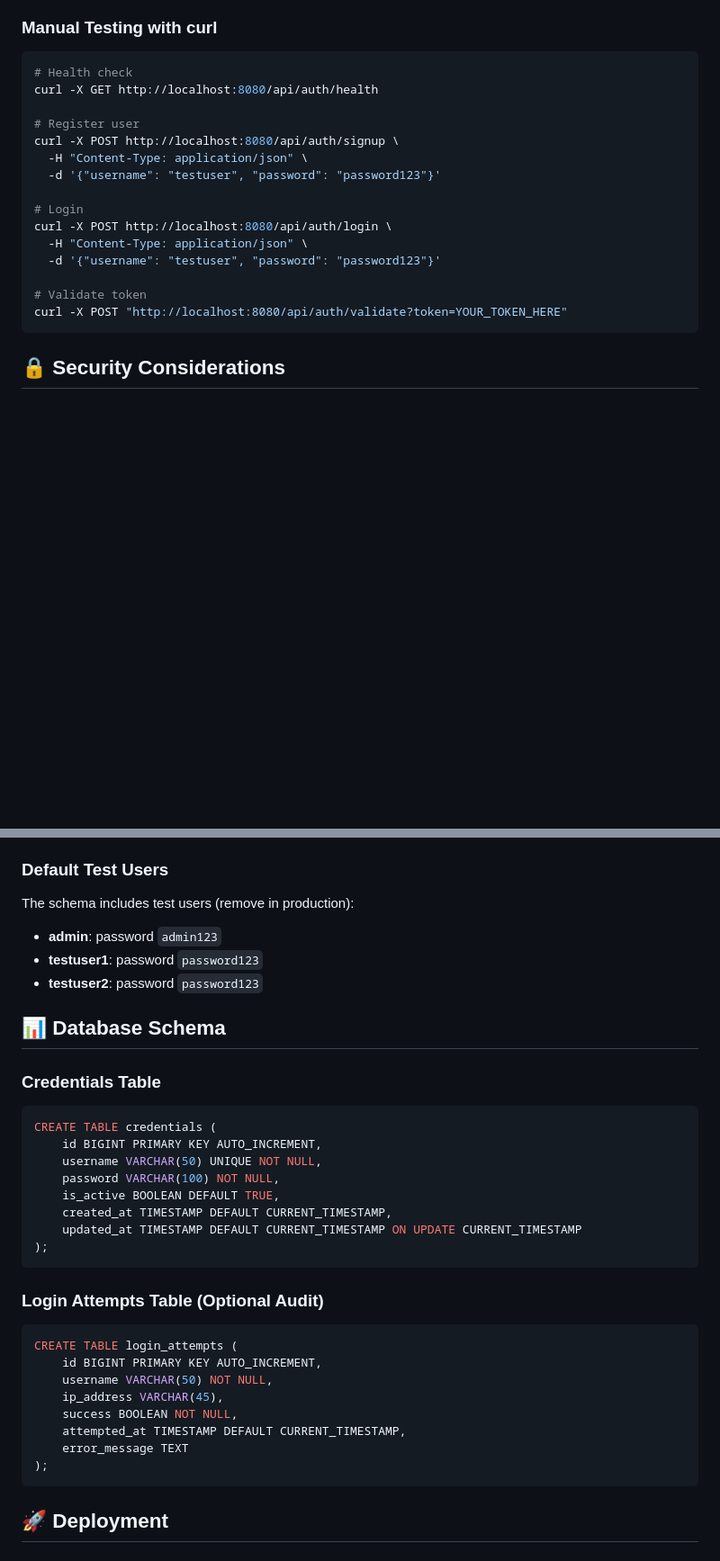
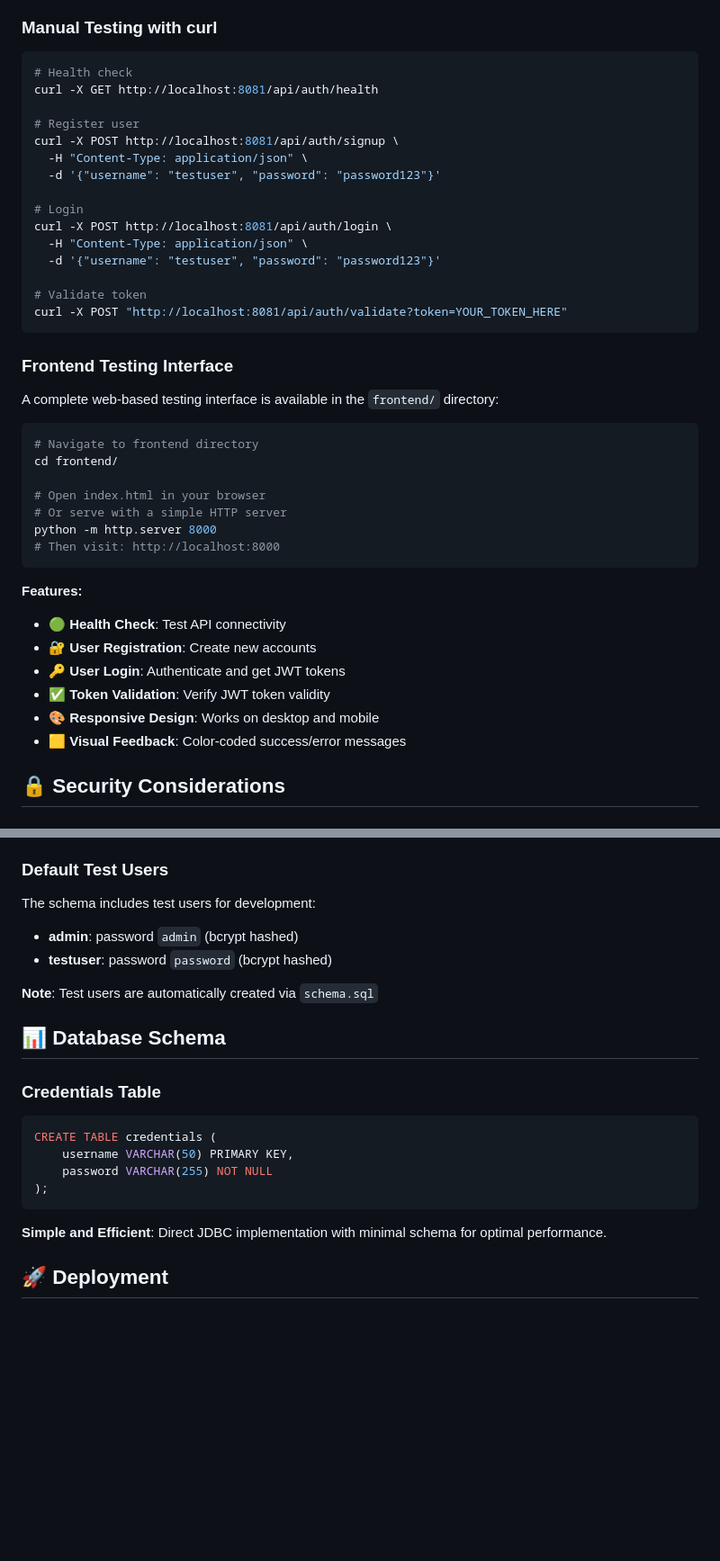
Before and after one commit to PrayagGP/choroid-auth, a Markdown page: README.md, 2 parts joined by grey strips. Shown: that part at 90% size. Rendered like a GitHub page; blank space fills up the shorter version.

````diff
--- a/README.md
+++ b/README.md
@@ -245,21 +297,43 @@ jwt.refresh-expiration=${JWT_REFRESH_EXPIRATION:604800000}
 
 ```bash
 # Health check
-curl -X GET http://localhost:8080/api/auth/health
+curl -X GET http://localhost:8081/api/auth/health
 
 # Register user
-curl -X POST http://localhost:8080/api/auth/signup \
+curl -X POST http://localhost:8081/api/auth/signup \
   -H "Content-Type: application/json" \
   -d '{"username": "testuser", "password": "password123"}'
 
 # Login
-curl -X POST http://localhost:8080/api/auth/login \
+curl -X POST http://localhost:8081/api/auth/login \
   -H "Content-Type: application/json" \
   -d '{"username": "testuser", "password": "password123"}'
 
 # Validate token
-curl -X POST "http://localhost:8080/api/auth/validate?token=YOUR_TOKEN_HERE"
+curl -X POST "http://localhost:8081/api/auth/validate?token=YOUR_TOKEN_HERE"
 ```
+
+### Frontend Testing Interface
+
+A complete web-based testing interface is available in the `frontend/` directory:
+
+```bash
+# Navigate to frontend directory
+cd frontend/
+
+# Open index.html in your browser
+# Or serve with a simple HTTP server
+python -m http.server 8000
+# Then visit: http://localhost:8000
+```
+
+**Features:**
+- 🟢 **Health Check**: Test API connectivity
+- 🔐 **User Registration**: Create new accounts
+- 🔑 **User Login**: Authenticate and get JWT tokens
+- ✅ **Token Validation**: Verify JWT token validity
+- 🎨 **Responsive Design**: Works on desktop and mobile
+- 🟨 **Visual Feedback**: Color-coded success/error messages
 
 ## 🔒 Security Considerations
 
@@ -276,37 +350,25 @@ curl -X POST "http://localhost:8080/api/auth/validate?token=YOUR_TOKEN_HERE"
 
 ### Default Test Users
 
-The schema includes test users (remove in production):
+The schema includes test users for development:
 
-- **admin**: password `admin123`
-- **testuser1**: password `password123`
-- **testuser2**: password `password123`
+- **admin**: password `admin` (bcrypt hashed)
+- **testuser**: password `password` (bcrypt hashed)
+
+**Note**: Test users are automatically created via `schema.sql`
 
 ## 📊 Database Schema
 
 ### Credentials Table
 ```sql
 CREATE TABLE credentials (
-    id BIGINT PRIMARY KEY AUTO_INCREMENT,
-    username VARCHAR(50) UNIQUE NOT NULL,
-    password VARCHAR(100) NOT NULL,
-    is_active BOOLEAN DEFAULT TRUE,
-    created_at TIMESTAMP DEFAULT CURRENT_TIMESTAMP,
-    updated_at TIMESTAMP DEFAULT CURRENT_TIMESTAMP ON UPDATE CURRENT_TIMESTAMP
+    username VARCHAR(50) PRIMARY KEY,
+    password VARCHAR(255) NOT NULL
 );
 ```
 
-### Login Attempts Table (Optional Audit)
-```sql
-CREATE TABLE login_attempts (
-    id BIGINT PRIMARY KEY AUTO_INCREMENT,
-    username VARCHAR(50) NOT NULL,
-    ip_address VARCHAR(45),
-    success BOOLEAN NOT NULL,
-    attempted_at TIMESTAMP DEFAULT CURRENT_TIMESTAMP,
-    error_message TEXT
-);
-```
+**Simple and Efficient**: Direct JDBC implementation with minimal schema for optimal performance.
+
 
 ## 🚀 Deployment
 
````
Also changed, not shown: other parts of README.md (+90 -34 lines).
